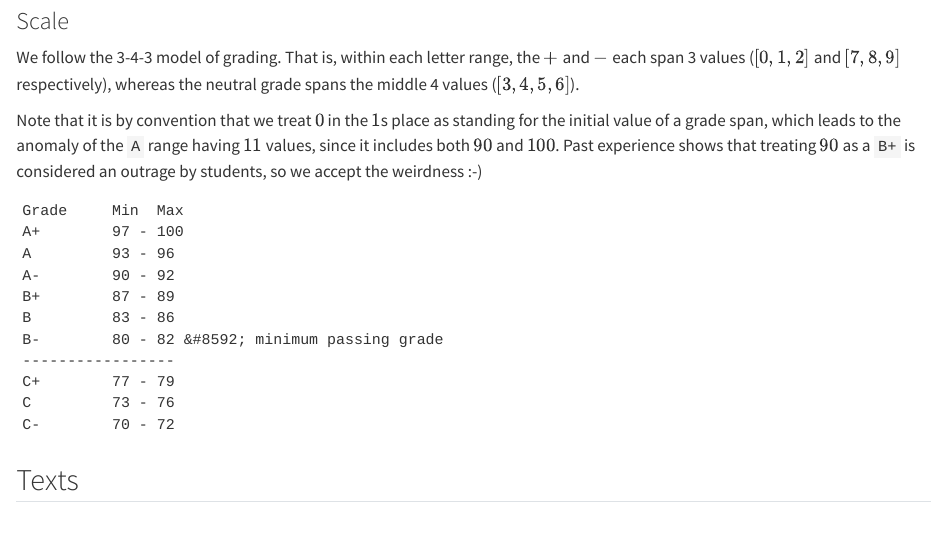
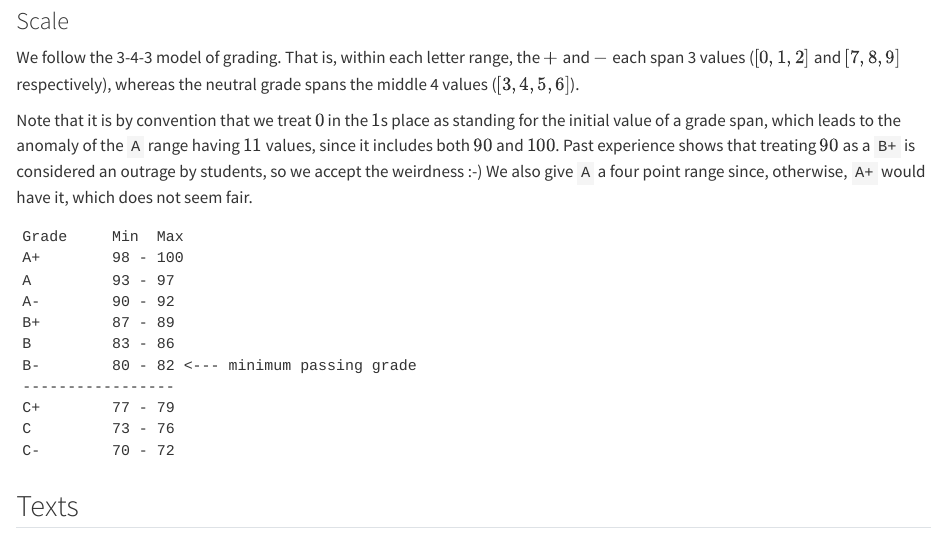
Before and after one commit to UVA-Courses/DS5100-2023-08-O, a Quarto document (modules/m00/syllabus.qmd): the page in a window 1100 px wide, from 4520 px down. Rendered offline with R 4.5, knitr and Pandoc in place of Quarto, with nearby package versions.

Commit message:
Corrected grade range

````diff
--- a/modules/m00/syllabus.qmd
+++ b/modules/m00/syllabus.qmd
@@ -175,16 +175,16 @@ Final Exam     20%
 
 We follow the 3-4-3 model of grading. That is, within each letter range, the $+$ and $-$ each span 3 values ($[0,1,2]$ and $[7,8,9]$ respectively), whereas the neutral grade spans the middle 4 values ($[3,4,5,6]$).
 
-Note that it is by convention that we treat $0$ in the $1$s place as standing for the initial value of a grade span, which leads to the anomaly of the `A` range having $11$ values, since it includes both $90$ and $100$. Past experience shows that treating $90$ as a `B+` is considered an outrage by students, so we accept the weirdness :-)
+Note that it is by convention that we treat $0$ in the $1$s place as standing for the initial value of a grade span, which leads to the anomaly of the `A` range having $11$ values, since it includes both $90$ and $100$. Past experience shows that treating $90$ as a `B+` is considered an outrage by students, so we accept the weirdness :-) We also give `A` a four point range since, otherwise, `A+` would have it, which does not seem fair.
 
 ```
 Grade     Min  Max
-A+        97 - 100
-A         93 - 96
+A+        98 - 100
+A         93 - 97
 A-        90 - 92
 B+        87 - 89
 B         83 - 86
-B-        80 - 82 &#8592; minimum passing grade
+B-        80 - 82 <--- minimum passing grade
 -----------------
 C+        77 - 79
 C         73 - 76
````
Also changed, not shown: modules/m01/m01-using-rivanna.qmd (+2 -2 lines), docs/search.json, 1 other file.
